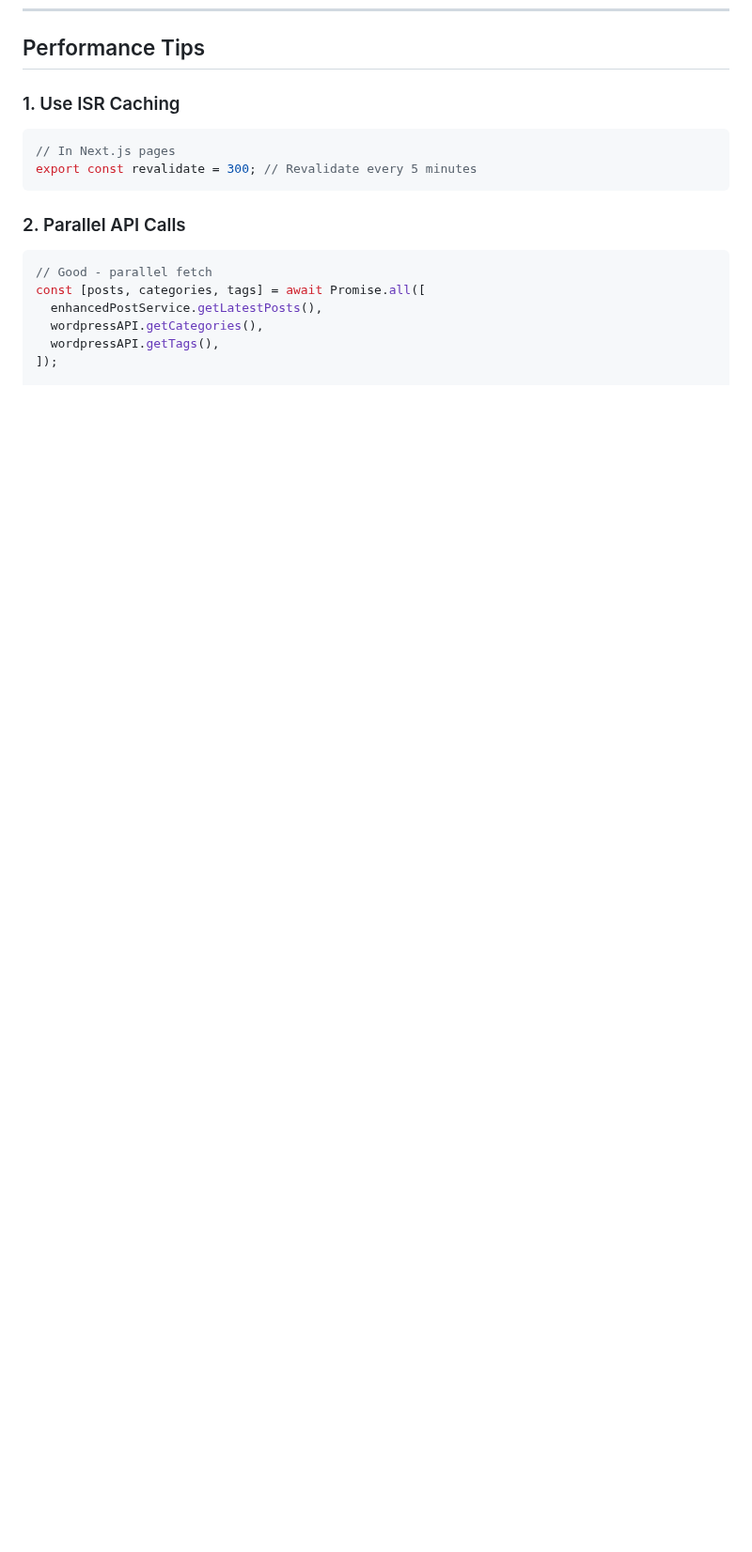
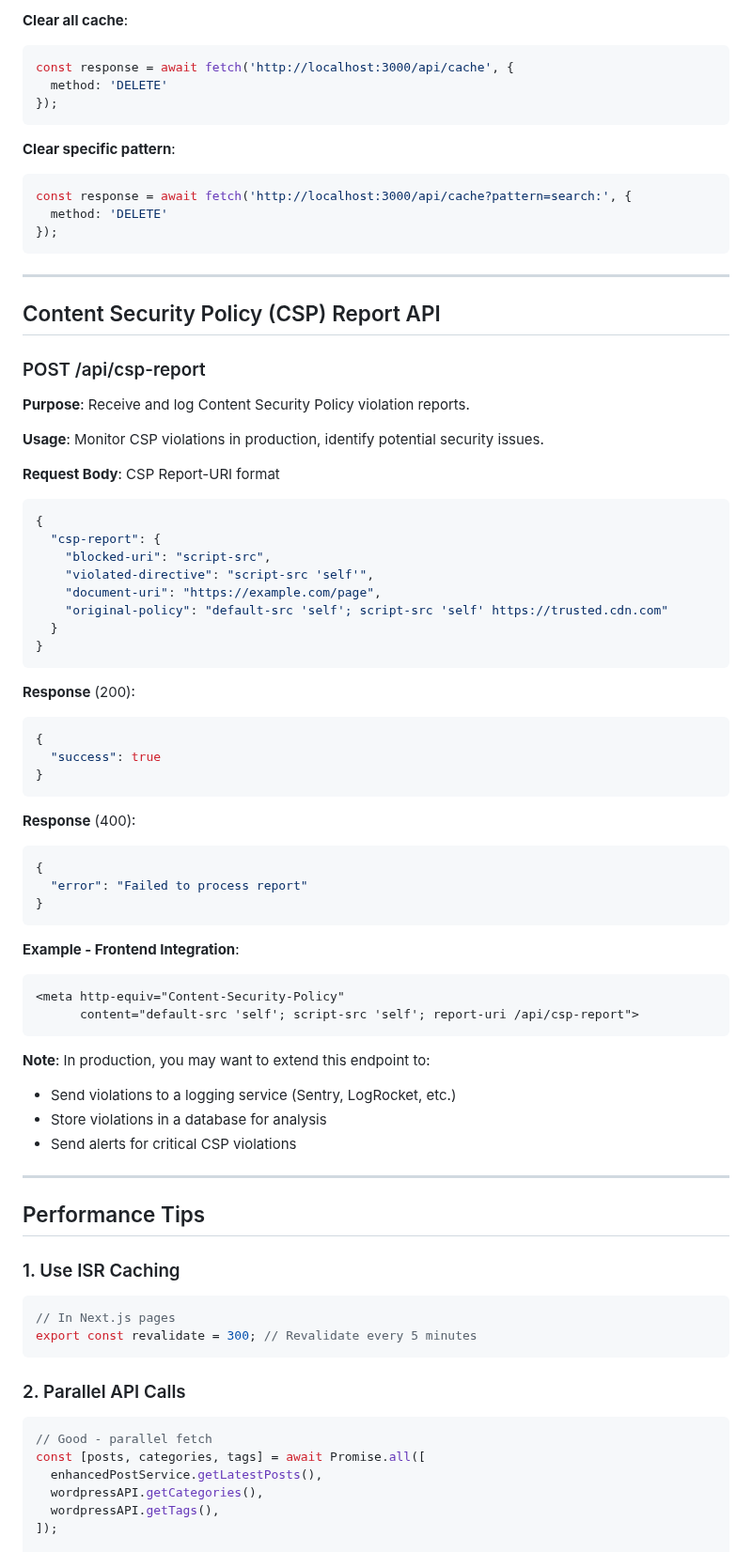
Before and after one commit to sulhimbn/headlesswp, a Markdown page: docs/api.md, the part around one of its changes. Shown at 94% size. Drawn GitHub-style; blank space fills up the shorter version.

````diff
--- a/docs/api.md
+++ b/docs/api.md
@@ -1924,3 +2010,66 @@ fetch('https://http-intake.logs.datadoghq.com/v1/input/', {
+**Clear all cache**:
+```typescript
+const response = await fetch('http://localhost:3000/api/cache', {
+  method: 'DELETE'
+});
+```
+
+**Clear specific pattern**:
+```typescript
+const response = await fetch('http://localhost:3000/api/cache?pattern=search:', {
+  method: 'DELETE'
+});
+```
+
+---
+
+## Content Security Policy (CSP) Report API
+
+### POST /api/csp-report
+
+**Purpose**: Receive and log Content Security Policy violation reports.
+
+**Usage**: Monitor CSP violations in production, identify potential security issues.
+
+**Request Body**: CSP Report-URI format
+```json
+{
+  "csp-report": {
+    "blocked-uri": "script-src",
+    "violated-directive": "script-src 'self'",
+    "document-uri": "https://example.com/page",
+    "original-policy": "default-src 'self'; script-src 'self' https://trusted.cdn.com"
+  }
+}
+```
+
+**Response** (200):
+```json
+{
+  "success": true
+}
+```
+
+**Response** (400):
+```json
+{
+  "error": "Failed to process report"
+}
+```
+
+**Example - Frontend Integration**:
+```html
+<meta http-equiv="Content-Security-Policy"
+      content="default-src 'self'; script-src 'self'; report-uri /api/csp-report">
+```
+
+**Note**: In production, you may want to extend this endpoint to:
+- Send violations to a logging service (Sentry, LogRocket, etc.)
+- Store violations in a database for analysis
+- Send alerts for critical CSP violations
+
+---
+
 ## Performance Tips
 
 ### 1. Use ISR Caching
````
Also changed, not shown: other parts of docs/api.md (+86 -0 lines).
